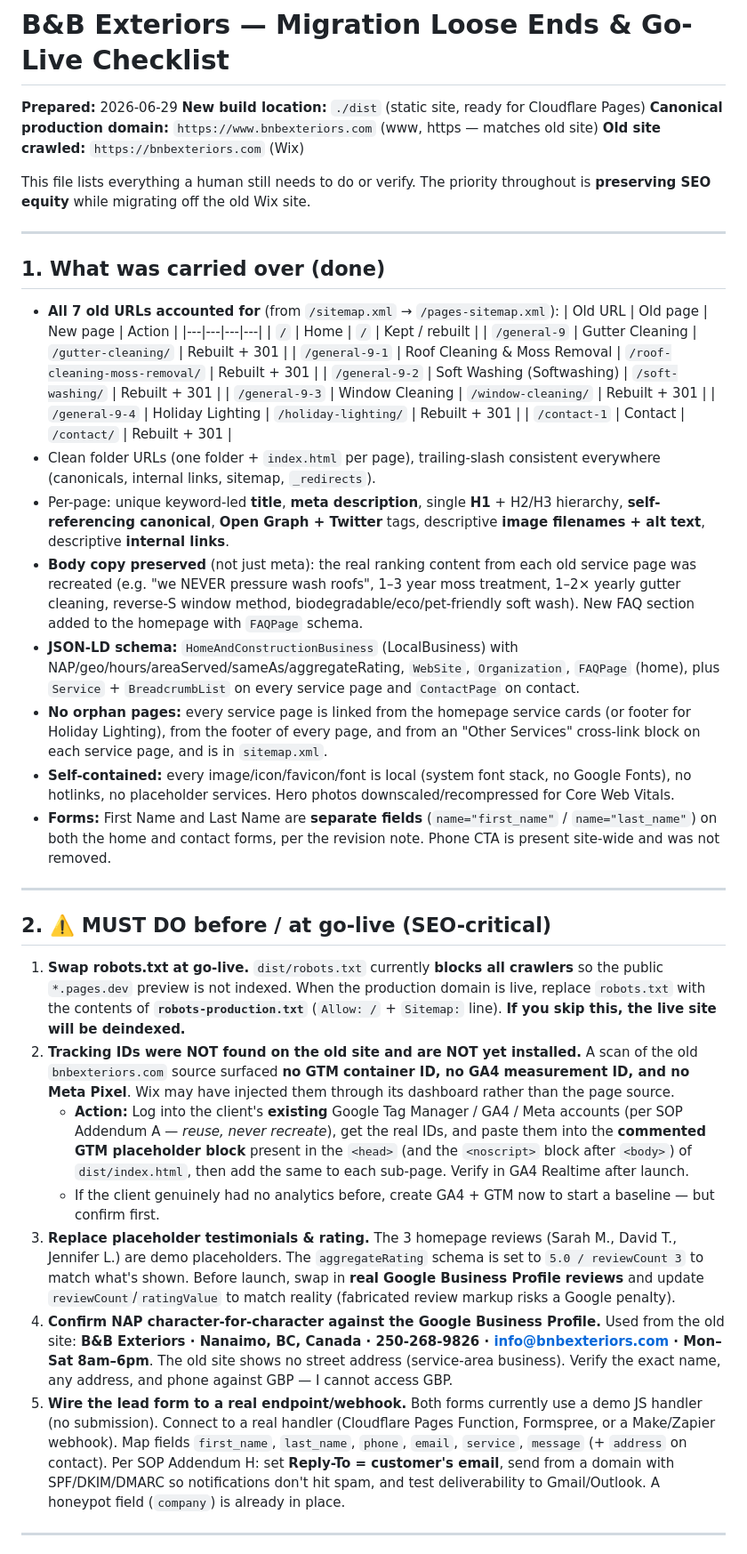
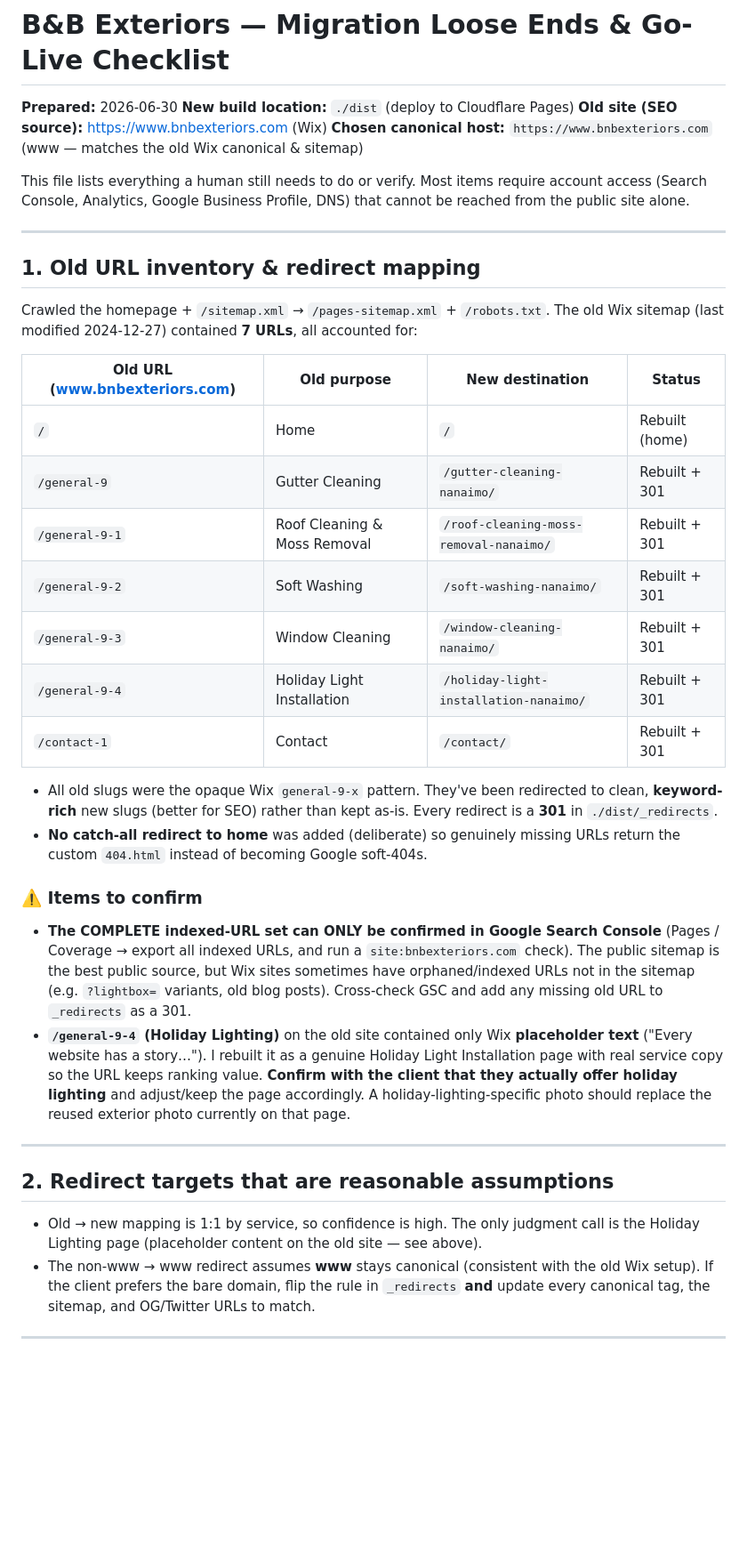
Before and after one commit to ezeeycontracting/bnbexteriors, a Markdown page: LOOSE-ENDS.md, the part around one of its changes. Shown at 89% size. Drawn GitHub-style; blank space fills up the shorter version.

```diff
--- a/LOOSE-ENDS.md
+++ b/LOOSE-ENDS.md
@@ -1,45 +1,57 @@
 # B&B Exteriors — Migration Loose Ends & Go-Live Checklist
 
-**Prepared:** 2026-06-29
-**New build location:** `./dist` (static site, ready for Cloudflare Pages)
-**Canonical production domain:** `https://www.bnbexteriors.com` (www, https — matches old site)
-**Old site crawled:** `https://bnbexteriors.com` (Wix)
+**Prepared:** 2026-06-30
+**New build location:** `./dist` (deploy to Cloudflare Pages)
+**Old site (SEO source):** https://www.bnbexteriors.com (Wix)
+**Chosen canonical host:** `https://www.bnbexteriors.com` (www — matches the old Wix canonical & sitemap)
 
-This file lists everything a human still needs to do or verify. The priority throughout is **preserving SEO equity** while migrating off the old Wix site.
+This file lists everything a human still needs to do or verify. Most items require account
+access (Search Console, Analytics, Google Business Profile, DNS) that cannot be reached from
+the public site alone.
 
 ---
 
-## 1. What was carried over (done)
+## 1. Old URL inventory & redirect mapping
 
-- **All 7 old URLs accounted for** (from `/sitemap.xml` → `/pages-sitemap.xml`):
-  | Old URL | Old page | New page | Action |
-  |---|---|---|---|
-  | `/` | Home | `/` | Kept / rebuilt |
-  | `/general-9` | Gutter Cleaning | `/gutter-cleaning/` | Rebuilt + 301 |
-  | `/general-9-1` | Roof Cleaning & Moss Removal | `/roof-cleaning-moss-removal/` | Rebuilt + 301 |
-  | `/general-9-2` | Soft Washing (Softwashing) | `/soft-washing/` | Rebuilt + 301 |
-  | `/general-9-3` | Window Cleaning | `/window-cleaning/` | Rebuilt + 301 |
-  | `/general-9-4` | Holiday Lighting | `/holiday-lighting/` | Rebuilt + 301 |
-  | `/contact-1` | Contact | `/contact/` | Rebuilt + 301 |
-- Clean folder URLs (one folder + `index.html` per page), trailing-slash consistent everywhere (canonicals, internal links, sitemap, `_redirects`).
-- Per-page: unique keyword-led **title**, **meta description**, single **H1** + H2/H3 hierarchy, **self-referencing canonical**, **Open Graph + Twitter** tags, descriptive **image filenames + alt text**, descriptive **internal links**.
-- **Body copy preserved** (not just meta): the real ranking content from each old service page was recreated (e.g. "we NEVER pressure wash roofs", 1–3 year moss treatment, 1–2× yearly gutter cleaning, reverse-S window method, biodegradable/eco/pet-friendly soft wash). New FAQ section added to the homepage with `FAQPage` schema.
-- **JSON-LD schema:** `HomeAndConstructionBusiness` (LocalBusiness) with NAP/geo/hours/areaServed/sameAs/aggregateRating, `WebSite`, `Organization`, `FAQPage` (home), plus `Service` + `BreadcrumbList` on every service page and `ContactPage` on contact.
-- **No orphan pages:** every service page is linked from the homepage service cards (or footer for Holiday Lighting), from the footer of every page, and from an "Other Services" cross-link block on each service page, and is in `sitemap.xml`.
-- **Self-contained:** every image/icon/favicon/font is local (system font stack, no Google Fonts), no hotlinks, no placeholder services. Hero photos downscaled/recompressed for Core Web Vitals.
-- **Forms:** First Name and Last Name are **separate fields** (`name="first_name"` / `name="last_name"`) on both the home and contact forms, per the revision note. Phone CTA is present site-wide and was not removed.
+Crawled the homepage + `/sitemap.xml` → `/pages-sitemap.xml` + `/robots.txt`. The old Wix
+sitemap (last modified 2024-12-27) contained **7 URLs**, all accounted for:
+
+| Old URL (www.bnbexteriors.com) | Old purpose | New destination | Status |
+|---|---|---|---|
+| `/` | Home | `/` | Rebuilt (home) |
+| `/general-9` | Gutter Cleaning | `/gutter-cleaning-nanaimo/` | Rebuilt + 301 |
+| `/general-9-1` | Roof Cleaning & Moss Removal | `/roof-cleaning-moss-removal-nanaimo/` | Rebuilt + 301 |
+| `/general-9-2` | Soft Washing | `/soft-washing-nanaimo/` | Rebuilt + 301 |
+| `/general-9-3` | Window Cleaning | `/window-cleaning-nanaimo/` | Rebuilt + 301 |
+| `/general-9-4` | Holiday Light Installation | `/holiday-light-installation-nanaimo/` | Rebuilt + 301 |
+| `/contact-1` | Contact | `/contact/` | Rebuilt + 301 |
+
+- All old slugs were the opaque Wix `general-9-x` pattern. They've been redirected to clean,
+  **keyword-rich** new slugs (better for SEO) rather than kept as-is. Every redirect is a
+  **301** in `./dist/_redirects`.
+- **No catch-all redirect to home** was added (deliberate) so genuinely missing URLs return the
+  custom `404.html` instead of becoming Google soft-404s.
+
+### ⚠️ Items to confirm
+- **The COMPLETE indexed-URL set can ONLY be confirmed in Google Search Console** (Pages /
+  Coverage → export all indexed URLs, and run a `site:bnbexteriors.com` check). The public
+  sitemap is the best public source, but Wix sites sometimes have orphaned/indexed URLs not in
+  the sitemap (e.g. `?lightbox=` variants, old blog posts). Cross-check GSC and add any missing
+  old URL to `_redirects` as a 301.
+- **`/general-9-4` (Holiday Lighting)** on the old site contained only Wix **placeholder text**
+  ("Every website has a story…"). I rebuilt it as a genuine Holiday Light Installation page with
+  real service copy so the URL keeps ranking value. **Confirm with the client that they actually
+  offer holiday lighting** and adjust/keep the page accordingly. A holiday-lighting-specific
+  photo should replace the reused exterior photo currently on that page.
 
 ---
 
-## 2. ⚠️ MUST DO before / at go-live (SEO-critical)
-
-1. **Swap robots.txt at go-live.** `dist/robots.txt` currently **blocks all crawlers** so the public `*.pages.dev` preview is not indexed. When the production domain is live, replace `robots.txt` with the contents of **`robots-production.txt`** (`Allow: /` + `Sitemap:` line). **If you skip this, the live site will be deindexed.**
-2. **Tracking IDs were NOT found on the old site and are NOT yet installed.** A scan of the old `bnbexteriors.com` source surfaced **no GTM container ID, no GA4 measurement ID, and no Meta Pixel**. Wix may have injected them through its dashboard rather than the page source.
-   - **Action:** Log into the client's **existing** Google Tag Manager / GA4 / Meta accounts (per SOP Addendum A — *reuse, never recreate*), get the real IDs, and paste them into the **commented GTM placeholder block** present in the `<head>` (and the `<noscript>` block after `<body>`) of `dist/index.html`, then add the same to each sub-page. Verify in GA4 Realtime after launch.
-   - If the client genuinely had no analytics before, create GA4 + GTM now to start a baseline — but confirm first.
-3. **Replace placeholder testimonials & rating.** The 3 homepage reviews (Sarah M., David T., Jennifer L.) are demo placeholders. The `aggregateRating` schema is set to `5.0 / reviewCount 3` to match what's shown. Before launch, swap in **real Google Business Profile reviews** and update `reviewCount`/`ratingValue` to match reality (fabricated review markup risks a Google penalty).
-4. **Confirm NAP character-for-character against the Google Business Profile.** Used from the old site: **B&B Exteriors · Nanaimo, BC, Canada · 250-268-9826 · info@bnbexteriors.com · Mon–Sat 8am–6pm**. The old site shows no street address (service-area business). Verify the exact name, any address, and phone against GBP — I cannot access GBP.
-5. **Wire the lead form to a real endpoint/webhook.** Both forms currently use a demo JS handler (no submission). Connect to a real handler (Cloudflare Pages Function, Formspree, or a Make/Zapier webhook). Map fields `first_name`, `last_name`, `phone`, `email`, `service`, `message` (+ `address` on contact). Per SOP Addendum H: set **Reply-To = customer's email**, send from a domain with SPF/DKIM/DMARC so notifications don't hit spam, and test deliverability to Gmail/Outlook. A honeypot field (`company`) is already in place.
+## 2. Redirect targets that are reasonable assumptions
+- Old → new mapping is 1:1 by service, so confidence is high. The only judgment call is the
+  Holiday Lighting page (placeholder content on the old site — see above).
+- The non-www → www redirect assumes **www** stays canonical (consistent with the old Wix
+  setup). If the client prefers the bare domain, flip the rule in `_redirects` **and** update
+  every canonical tag, the sitemap, and OG/Twitter URLs to match.
 
 ---
 
```
Also changed, not shown: other parts of LOOSE-ENDS.md (+110 -38 lines).
